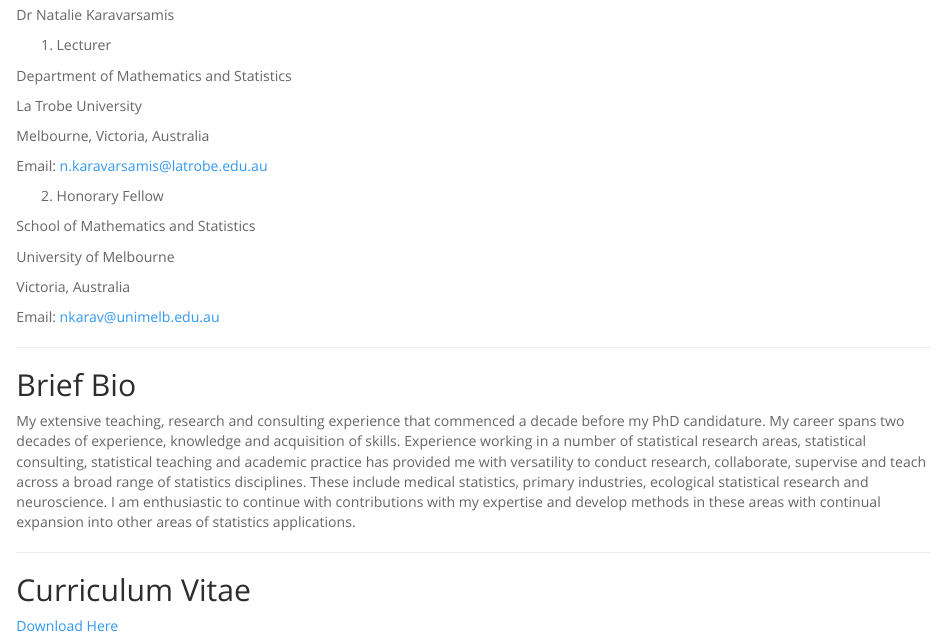
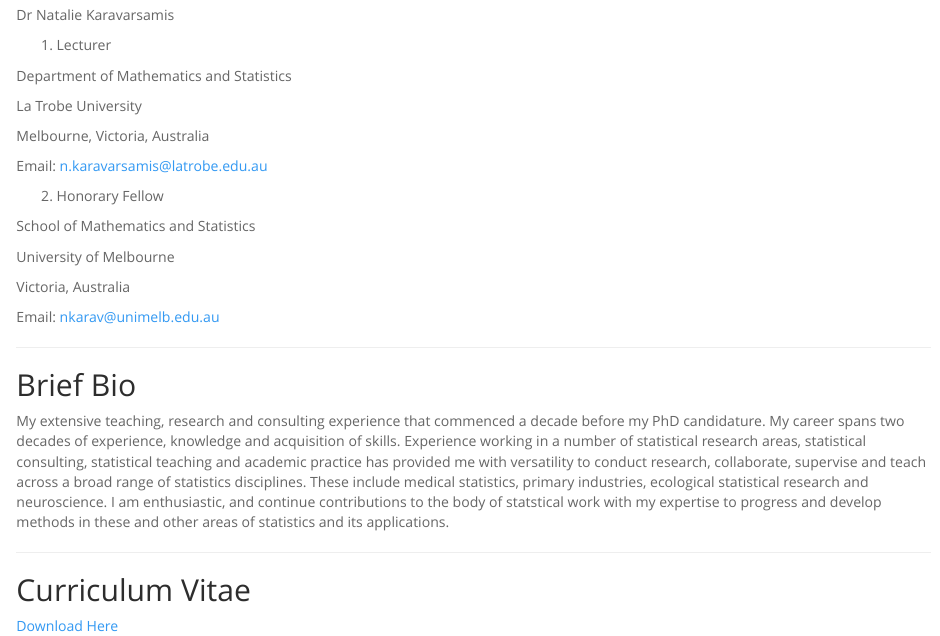
Before and after one commit to natalie-karavarsamis/natalie-karavarsamis.github.io, an R Markdown document (index.Rmd): the page in a window 1100 px wide, from 150 px down. The pictures show the output file index.html that the author committed with the source, opened offline.

Commit message:
update bio

```diff
--- a/index.Rmd
+++ b/index.Rmd
@@ -33,7 +33,7 @@
 ---
 
 ## Brief Bio
-My extensive teaching, research and consulting experience that commenced a decade before my PhD candidature. My career spans two decades of experience, knowledge and acquisition of skills. Experience working in a number of statistical research areas, statistical consulting, statistical teaching and academic practice has provided me with versatility to conduct research, collaborate, supervise and teach across a broad range of statistics disciplines. These include medical statistics, primary industries, ecological statistical research and neuroscience. I am enthusiastic to continue with contributions with my expertise and develop methods in these areas with continual expansion into other areas of statistics applications.
+My extensive teaching, research and consulting experience that commenced a decade before my PhD candidature. My career spans two decades of experience, knowledge and acquisition of skills. Experience working in a number of statistical research areas, statistical consulting, statistical teaching and academic practice has provided me with versatility to conduct research, collaborate, supervise and teach across a broad range of statistics disciplines. These include medical statistics, primary industries, ecological statistical research and neuroscience. I am enthusiastic, and continue contributions to the body of statstical work with my expertise to progress and develop methods in these and other areas of statistics and its applications.
 
 ---
 
```
Also changed, not shown: index.html.
